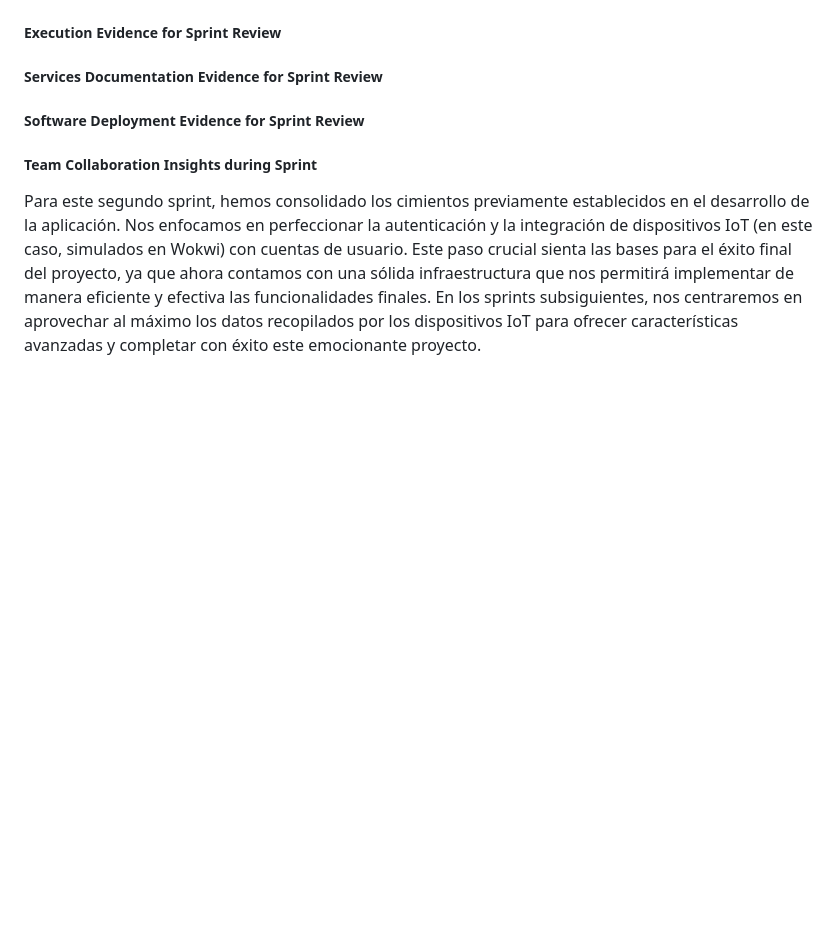
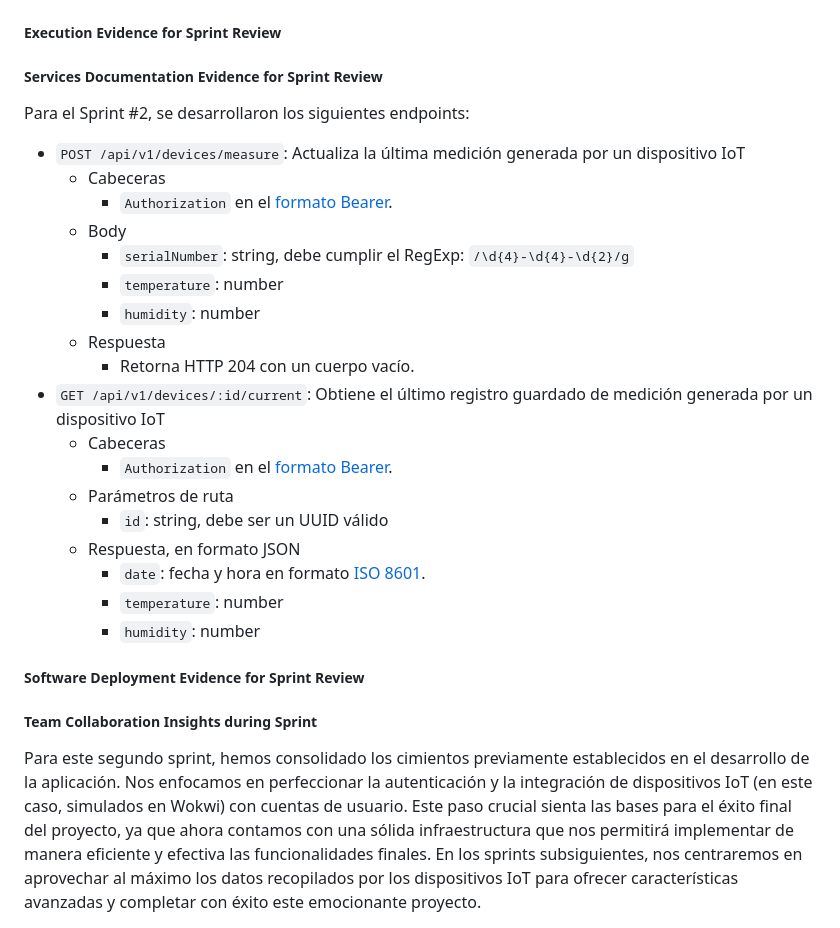
Before and after one commit to nexgeniusupc/plantguard-docs, a Markdown page: docs/chapters/7-product-implementation.md, the part around the change. GitHub-like rendering; blank space fills up the shorter version.

Commit message:
Added Services Documentation Evidence #2

```diff
--- a/docs/chapters/7-product-implementation.md
+++ b/docs/chapters/7-product-implementation.md
@@ -199,6 +199,27 @@ Para este segundo sprint, hemos consolidado los cimientos previamente establecid
 
 ##### Services Documentation Evidence for Sprint Review
 
+Para el Sprint #2, se desarrollaron los siguientes endpoints:
+
+- `POST /api/v1/devices/measure`: Actualiza la última medición generada por un dispositivo IoT
+  - Cabeceras
+    - `Authorization` en el [formato Bearer](https://swagger.io/docs/specification/authentication/bearer-authentication/).
+  - Body
+    - `serialNumber`: string, debe cumplir el RegExp: `/\d{4}-\d{4}-\d{2}/g`
+    - `temperature`: number
+    - `humidity`: number
+  - Respuesta
+    - Retorna HTTP 204 con un cuerpo vacío.
+- `GET /api/v1/devices/:id/current`: Obtiene el último registro guardado de medición generada por un dispositivo IoT
+  - Cabeceras
+    - `Authorization` en el [formato Bearer](https://swagger.io/docs/specification/authentication/bearer-authentication/).
+  - Parámetros de ruta
+    - `id`: string, debe ser un UUID válido
+  - Respuesta, en formato JSON
+    - `date`: fecha y hora en formato [ISO 8601](https://www.iso.org/iso-8601-date-and-time-format.html).
+    - `temperature`: number
+    - `humidity`: number
+
 ##### Software Deployment Evidence for Sprint Review
 
 ##### Team Collaboration Insights during Sprint
```
